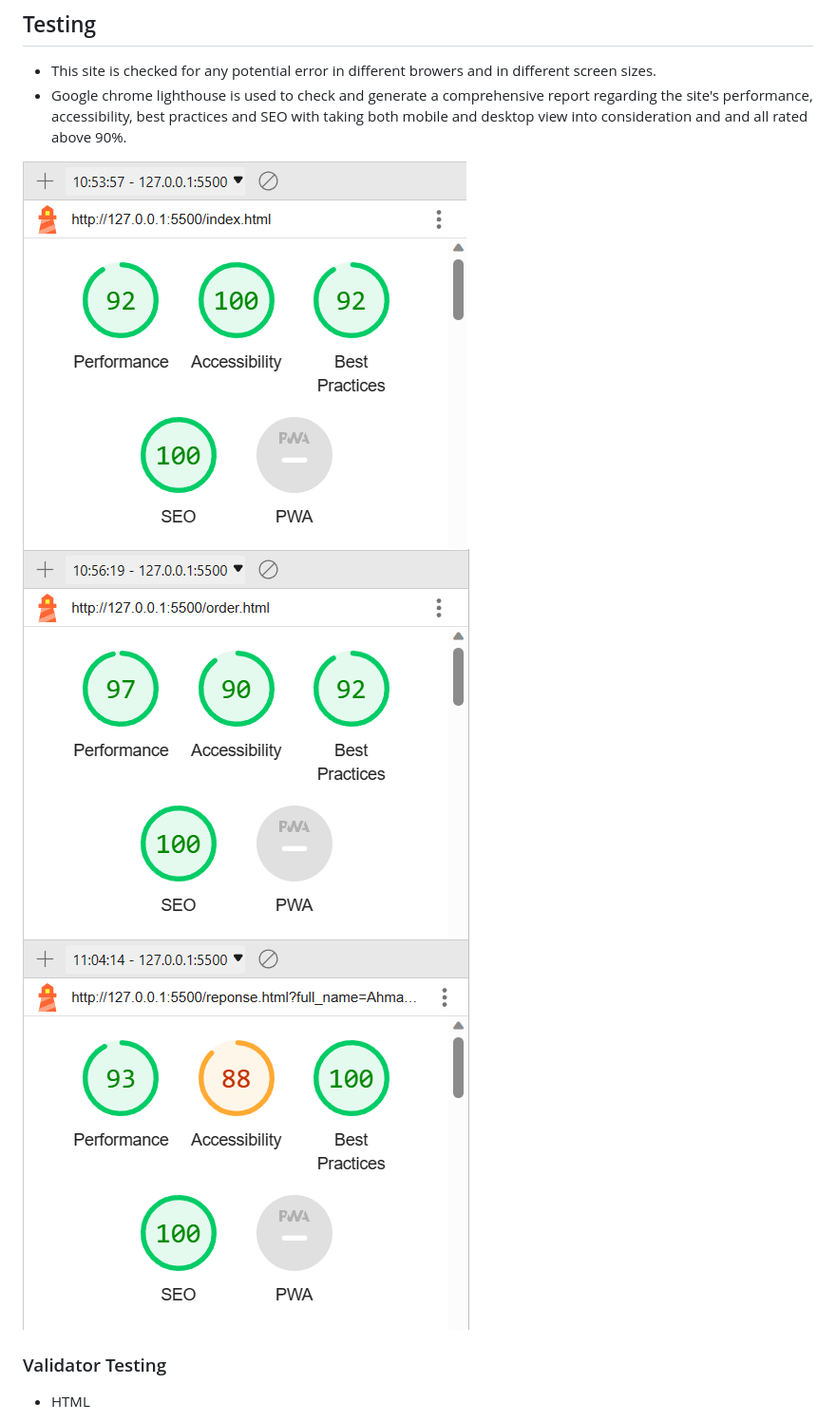
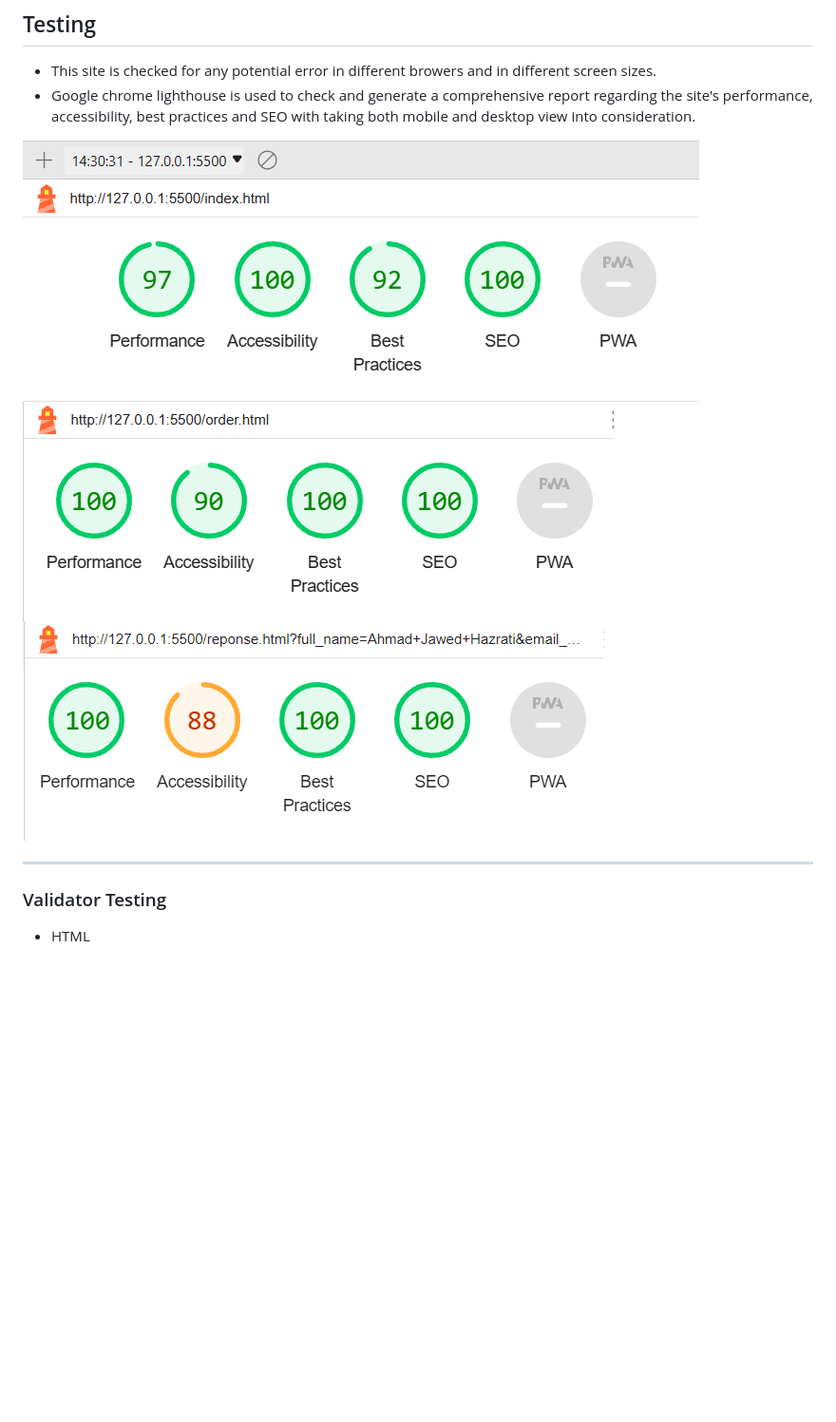
Before and after one commit to Ahmad-Hazrati/PP1, a Markdown page: README.md, the part around the change printed below. Shown: that part at 95% size. Rendered like a GitHub page; pictures changed too: assets/images/readme/lighthouse_report_home_page.png, assets/images/readme/lighthouse_report_order_page.png, assets/images/readme/lighthouse_report_response_page.png; blank space fills up the shorter version.

```diff
--- a/README.md
+++ b/README.md
@@ -197,11 +197,13 @@ City Cake is a site that is developed to provide ease of access to users/ custom
 ## Testing
 
 - This site is checked for any potential error in different browers and in different screen sizes.
-- Google chrome lighthouse is used to check and generate a comprehensive report regarding the site's performance, accessibility, best practices and SEO with taking both mobile and desktop view into consideration and and all rated above 90%.
+- Google chrome lighthouse is used to check and generate a comprehensive report regarding the site's performance, accessibility, best practices and SEO with taking both mobile and desktop view into consideration.
 
 ![Home Page. Lighthouse Report](/assets/images/readme/lighthouse_report_home_page.png)
 ![Order Page. Lighthouse Report](/assets/images/readme/lighthouse_report_order_page.png)
 ![Response Page. Lighthouse Report](/assets/images/readme/lighthouse_report_response_page.png)
+
+---
 
 ### Validator Testing
 
```
Also changed, not shown: other parts of README.md (+6 -10 lines), 4 other files.
